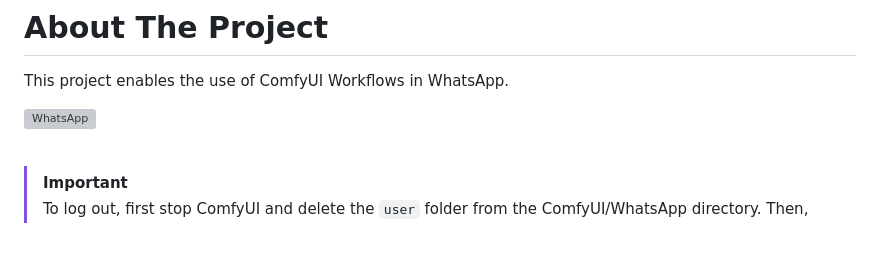
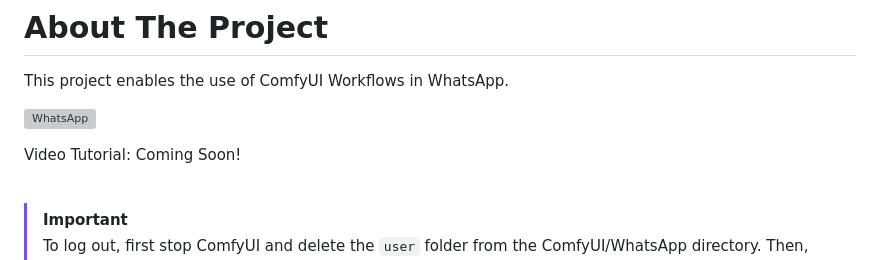
Before and after one commit to daxcay/ComfyUI-WA, a Markdown page: README.md, the part around the change. Drawn GitHub-style; blank space fills up the shorter version; grey boxes are pictures that could not be loaded.

```diff
--- a/README.md
+++ b/README.md
@@ -26,6 +26,8 @@
 This project enables the use of ComfyUI Workflows in WhatsApp.
 
 ![WhatsApp](https://github.com/user-attachments/assets/a1f9faa8-4704-4928-8a75-fb7ada4956ad)
+
+Video Tutorial: Coming Soon!
 
 <br />
 
```
